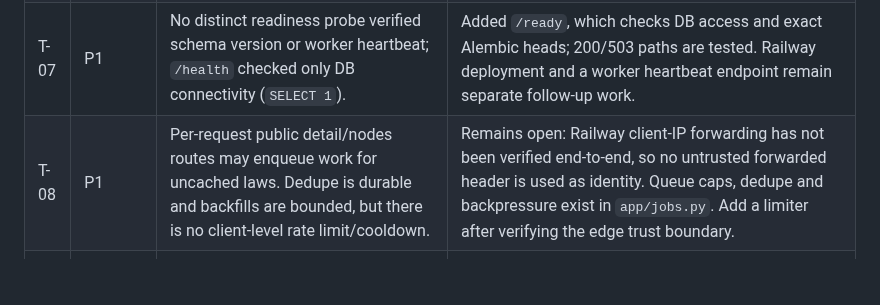
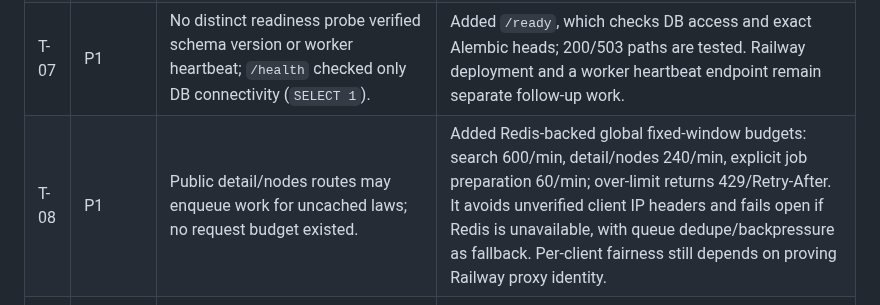
Before and after one commit to DIDIDXX/LeiAberta, a Markdown page: docs/audits/technical-audit.md, the part around the change. Rendered like a GitHub page; blank space fills up the shorter version.

Commit message:
Add Redis request budgets

```diff
--- a/docs/audits/technical-audit.md
+++ b/docs/audits/technical-audit.md
@@ -13,7 +13,7 @@ Date: 2026-10-05. Evidence combines the source at `94807cd`, the production base
 | T-05 | P1 | Worker is deployed in US while Postgres/Redis/web are in Singapore; 24-hour worker memory peaked at 5.18 GB. | Documented; no region move or concurrency increase without latency/cost comparison and rollback. |
 | T-06 | P1 | Law detail URL served a generic JavaScript shell without law-specific metadata or body for crawlers/JS-off users. | Fixed in this branch with canonical/Open Graph metadata and a bounded first-10-articles `<noscript>` section; needs deployed smoke. |
 | T-07 | P1 | No distinct readiness probe verified schema version or worker heartbeat; `/health` checked only DB connectivity (`SELECT 1`). | Added `/ready`, which checks DB access and exact Alembic heads; 200/503 paths are tested. Railway deployment and a worker heartbeat endpoint remain separate follow-up work. |
-| T-08 | P1 | Per-request public detail/nodes routes may enqueue work for uncached laws. Dedupe is durable and backfills are bounded, but there is no client-level rate limit/cooldown. | Remains open: Railway client-IP forwarding has not been verified end-to-end, so no untrusted forwarded header is used as identity. Queue caps, dedupe and backpressure exist in `app/jobs.py`. Add a limiter after verifying the edge trust boundary. |
+| T-08 | P1 | Public detail/nodes routes may enqueue work for uncached laws; no request budget existed. | Added Redis-backed global fixed-window budgets: search 600/min, detail/nodes 240/min, explicit job preparation 60/min; over-limit returns 429/Retry-After. It avoids unverified client IP headers and fails open if Redis is unavailable, with queue dedupe/backpressure as fallback. Per-client fairness still depends on proving Railway proxy identity. |
 | T-09 | P1 | `Law.description` and JSON aliases are not indexed for substring matching; regular full-text search can still scan the large law table. | Remains open pending `EXPLAIN (ANALYZE, BUFFERS)` and free disk capacity. A trigram GIN migration can materially increase storage and must be tested off production first. |
 | T-10 | P2 | SQLAlchemy uses default per-process pool settings. One web + one worker could open up to the default pool plus overflow per process. | Remains open; max connections / observed activity unavailable, so no speculative pool changes. |
 | T-11 | P2 | Python requirements are unpinned ranges; JS has `package-lock.json`. | Remains open; lock generation and vulnerability policy added via CI/Dependabot, but no Python lockfile chosen. |
```
